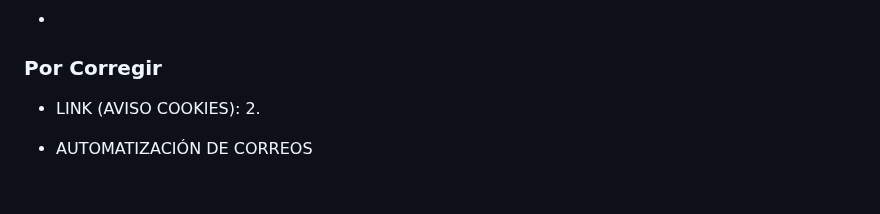
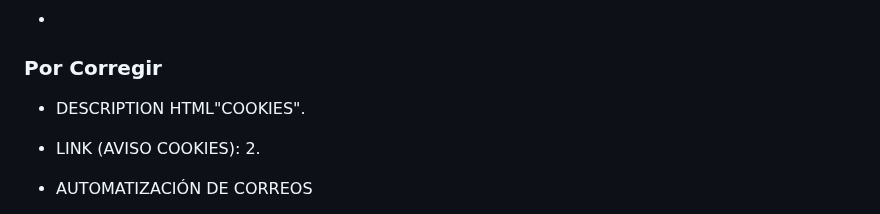
Before and after one commit to NeamstrongC/Allium_Ampeloprasum_var._Porrum-NofC, a Markdown page: CHANGELOG.md, the part around the change. Rendered like a GitHub page; blank space fills up the shorter version.

```diff
--- a/CHANGELOG.md
+++ b/CHANGELOG.md
@@ -17,6 +17,8 @@
 -
 
 ###  Por Corregir
+
+-   DESCRIPTION HTML"COOKIES".
 
 -   LINK (AVISO COOKIES): 2.
 
```
